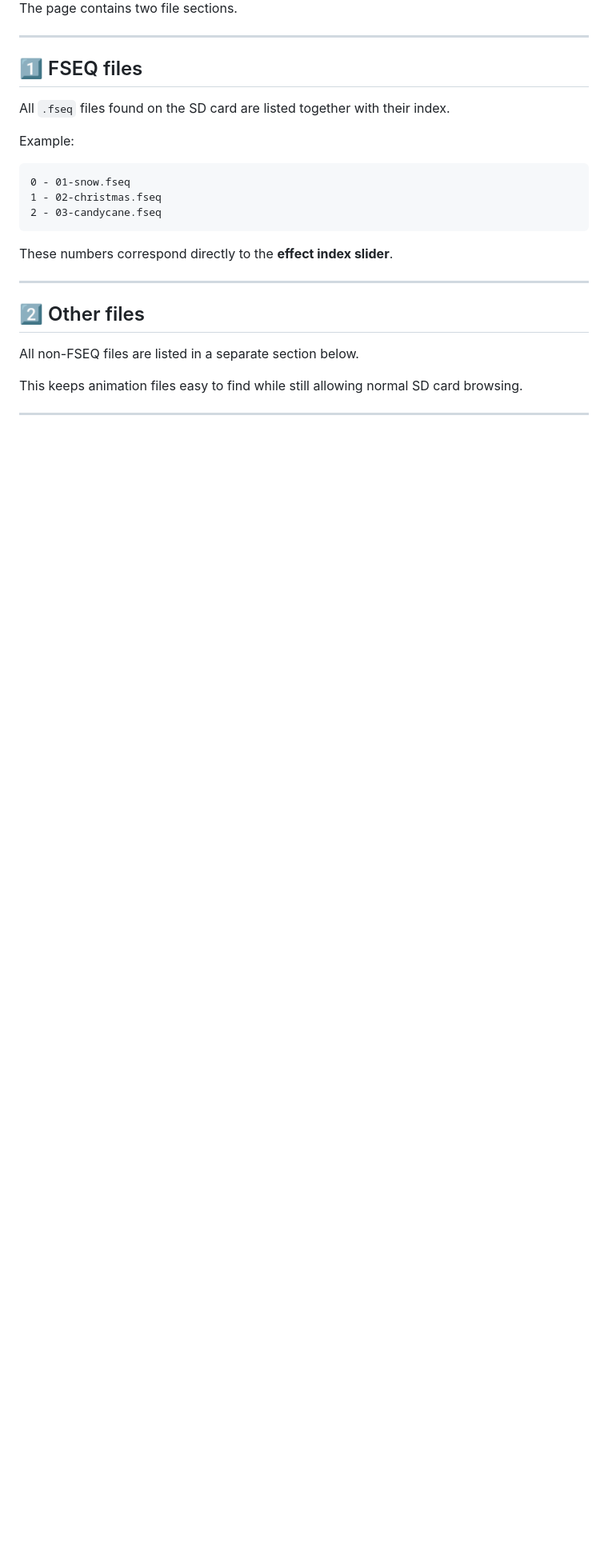
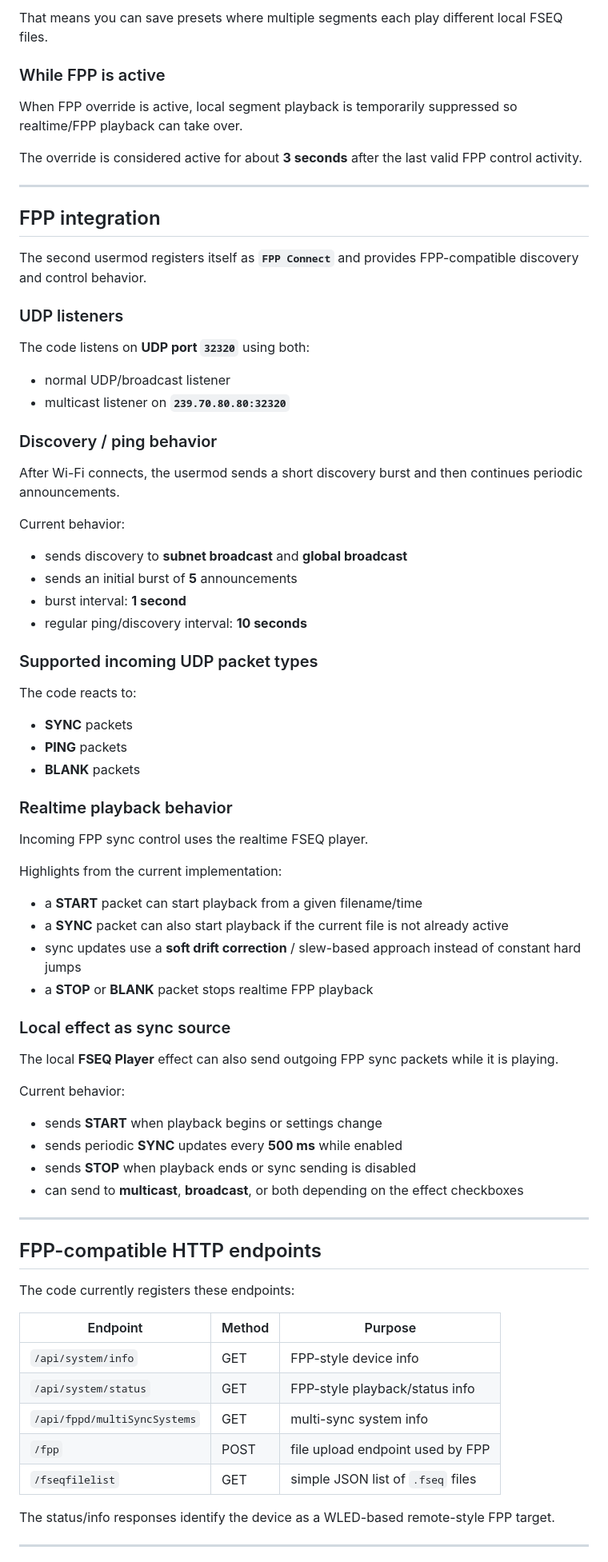
Before and after one commit to Danit2/WLED_FSEQ, a Markdown page: usermods/FSEQ/README.md, the part around one of its changes. Shown at 80% size. Drawn GitHub-style; blank space fills up the shorter version.

````diff
--- a/usermods/FSEQ/README.md
+++ b/usermods/FSEQ/README.md
@@ -63,29 +80,81 @@ http://<WLED-IP>/fsequi
 
-The page contains two file sections.
+That means you can save presets where multiple segments each play different local FSEQ files.
+
+### While FPP is active
+
+When FPP override is active, local segment playback is temporarily suppressed so realtime/FPP playback can take over.
+
+The override is considered active for about **3 seconds** after the last valid FPP control activity.
 
 ---
 
-## 1️⃣ FSEQ files
+## FPP integration
 
-All `.fseq` files found on the SD card are listed together with their index.
+The second usermod registers itself as **`FPP Connect`** and provides FPP-compatible discovery and control behavior.
 
-Example:
+### UDP listeners
 
-```
-0 - 01-snow.fseq
-1 - 02-christmas.fseq
-2 - 03-candycane.fseq
-```
+The code listens on **UDP port `32320`** using both:
 
-These numbers correspond directly to the **effect index slider**.
+- normal UDP/broadcast listener
+- multicast listener on **`239.70.80.80:32320`**
+
+### Discovery / ping behavior
+
+After Wi-Fi connects, the usermod sends a short discovery burst and then continues periodic announcements.
+
+Current behavior:
+
+- sends discovery to **subnet broadcast** and **global broadcast**
+- sends an initial burst of **5** announcements
+- burst interval: **1 second**
+- regular ping/discovery interval: **10 seconds**
+
+### Supported incoming UDP packet types
+
+The code reacts to:
+
+- **SYNC** packets
+- **PING** packets
+- **BLANK** packets
+
+### Realtime playback behavior
+
+Incoming FPP sync control uses the realtime FSEQ player.
+
+Highlights from the current implementation:
+
+- a **START** packet can start playback from a given filename/time
+- a **SYNC** packet can also start playback if the current file is not already active
+- sync updates use a **soft drift correction** / slew-based approach instead of constant hard jumps
+- a **STOP** or **BLANK** packet stops realtime FPP playback
+
+### Local effect as sync source
+
+The local **FSEQ Player** effect can also send outgoing FPP sync packets while it is playing.
+
+Current behavior:
+
+- sends **START** when playback begins or settings change
+- sends periodic **SYNC** updates every **500 ms** while enabled
+- sends **STOP** when playback ends or sync sending is disabled
+- can send to **multicast**, **broadcast**, or both depending on the effect checkboxes
 
 ---
 
-## 2️⃣ Other files
+## FPP-compatible HTTP endpoints
 
-All non-FSEQ files are listed in a separate section below.
+The code currently registers these endpoints:
 
-This keeps animation files easy to find while still allowing normal SD card browsing.
+| Endpoint | Method | Purpose |
+|---|---|---|
+| `/api/system/info` | GET | FPP-style device info |
+| `/api/system/status` | GET | FPP-style playback/status info |
+| `/api/fppd/multiSyncSystems` | GET | multi-sync system info |
+| `/fpp` | POST | file upload endpoint used by FPP |
+| `/fseqfilelist` | GET | simple JSON list of `.fseq` files |
+
+The status/info responses identify the device as a WLED-based remote-style FPP target.
 
 ---
 
````
Also changed, not shown: other parts of usermods/FSEQ/README.md (+167 -262 lines).
